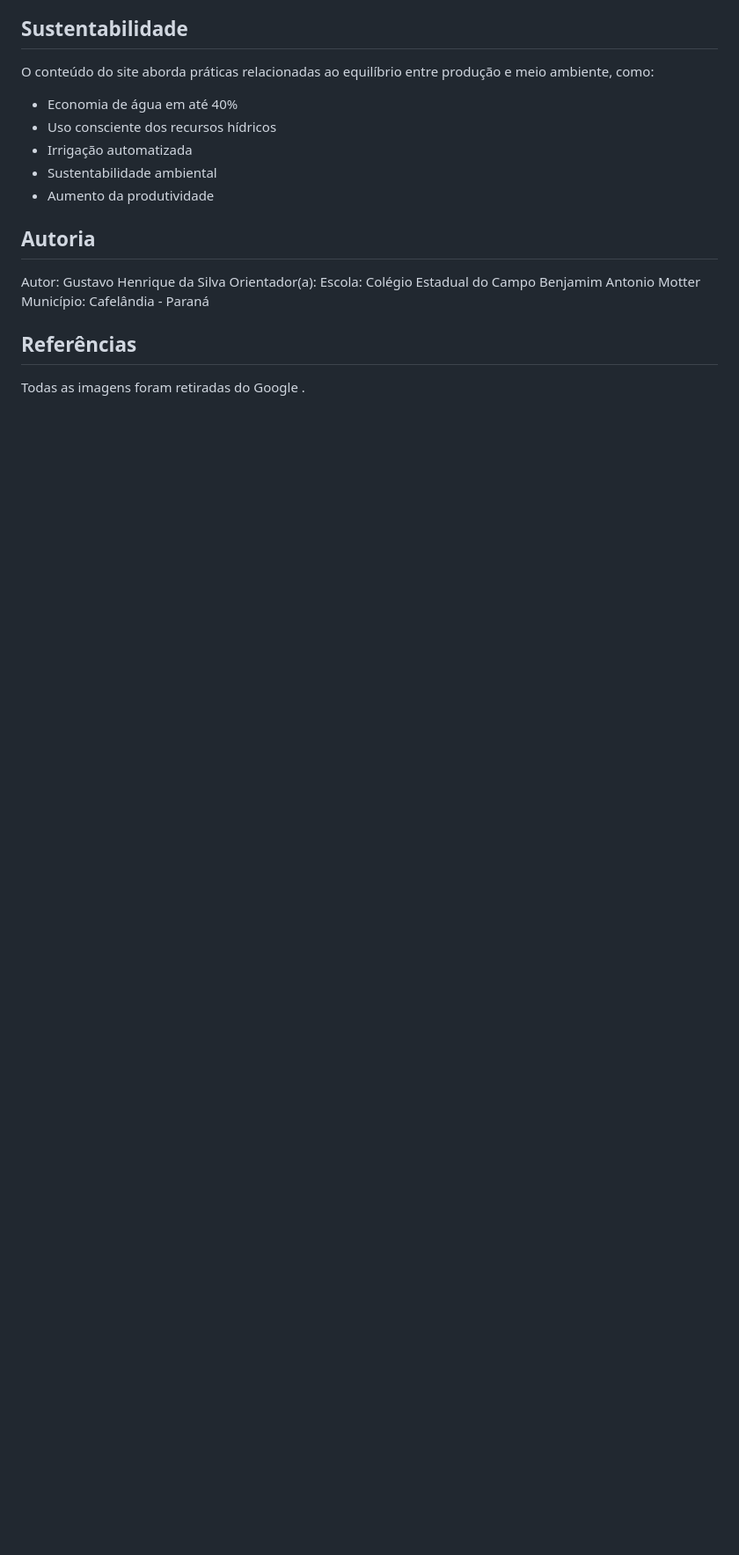
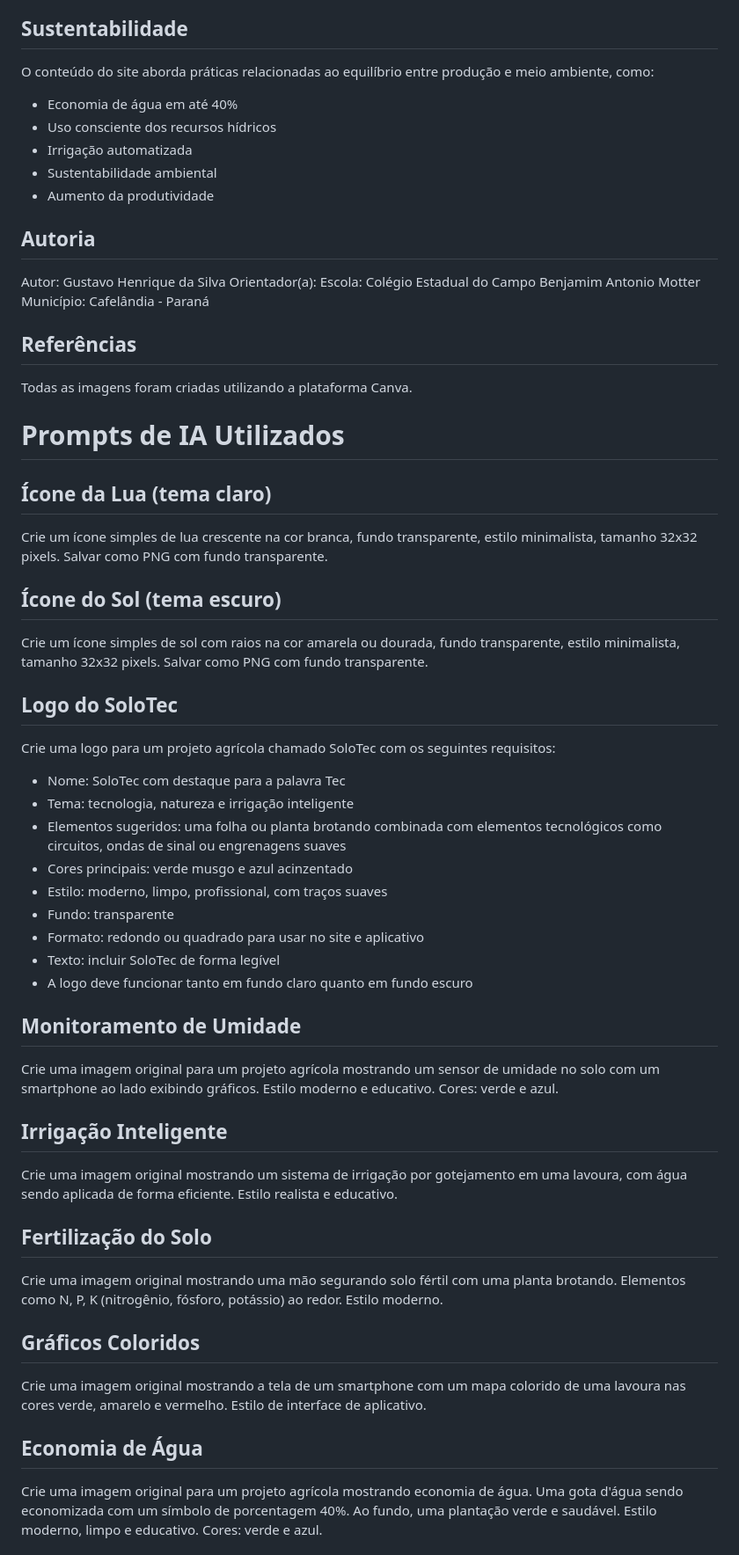
Before and after one commit to henriquesilvagustavo1404-star/Gustavo-Site, a Markdown page: README.md, the part around one of its changes. Shown at 88% size. Rendered like a GitHub page; blank space fills up the shorter version.

```diff
--- a/README.md
+++ b/README.md
@@ -80,4 +80,40 @@ Município: Cafelândia - Paraná
 
 ## Referências
 
-Todas as imagens foram retiradas do Google .
+Todas as imagens foram criadas utilizando a plataforma Canva.
+
+# Prompts de IA Utilizados
+
+## Ícone da Lua (tema claro)
+Crie um ícone simples de lua crescente na cor branca, fundo transparente, estilo minimalista, tamanho 32x32 pixels. Salvar como PNG com fundo transparente.
+
+## Ícone do Sol (tema escuro)
+Crie um ícone simples de sol com raios na cor amarela ou dourada, fundo transparente, estilo minimalista, tamanho 32x32 pixels. Salvar como PNG com fundo transparente.
+
+## Logo do SoloTec
+Crie uma logo para um projeto agrícola chamado SoloTec com os seguintes requisitos:
+- Nome: SoloTec com destaque para a palavra Tec
+- Tema: tecnologia, natureza e irrigação inteligente
+- Elementos sugeridos: uma folha ou planta brotando combinada com elementos tecnológicos como circuitos, ondas de sinal ou engrenagens suaves
+- Cores principais: verde musgo e azul acinzentado
+- Estilo: moderno, limpo, profissional, com traços suaves
+- Fundo: transparente
+- Formato: redondo ou quadrado para usar no site e aplicativo
+- Texto: incluir SoloTec de forma legível
+- A logo deve funcionar tanto em fundo claro quanto em fundo escuro
+
+## Monitoramento de Umidade
+Crie uma imagem original para um projeto agrícola mostrando um sensor de umidade no solo com um smartphone ao lado exibindo gráficos. Estilo moderno e educativo. Cores: verde e azul.
+
+## Irrigação Inteligente
+Crie uma imagem original mostrando um sistema de irrigação por gotejamento em uma lavoura, com água sendo aplicada de forma eficiente. Estilo realista e educativo.
+
+## Fertilização do Solo
+Crie uma imagem original mostrando uma mão segurando solo fértil com uma planta brotando. Elementos como N, P, K (nitrogênio, fósforo, potássio) ao redor. Estilo moderno.
+
+## Gráficos Coloridos
+Crie uma imagem original mostrando a tela de um smartphone com um mapa colorido de uma lavoura nas cores verde, amarelo e vermelho. Estilo de interface de aplicativo.
+
+## Economia de Água
+Crie uma imagem original para um projeto agrícola mostrando economia de água. Uma gota d'água sendo economizada com um símbolo de porcentagem 40%. Ao fundo, uma plantação verde e saudável. Estilo moderno, limpo e educativo. Cores: verde e azul.
+
```
Also changed, not shown: other parts of README.md (+20 -0 lines).
